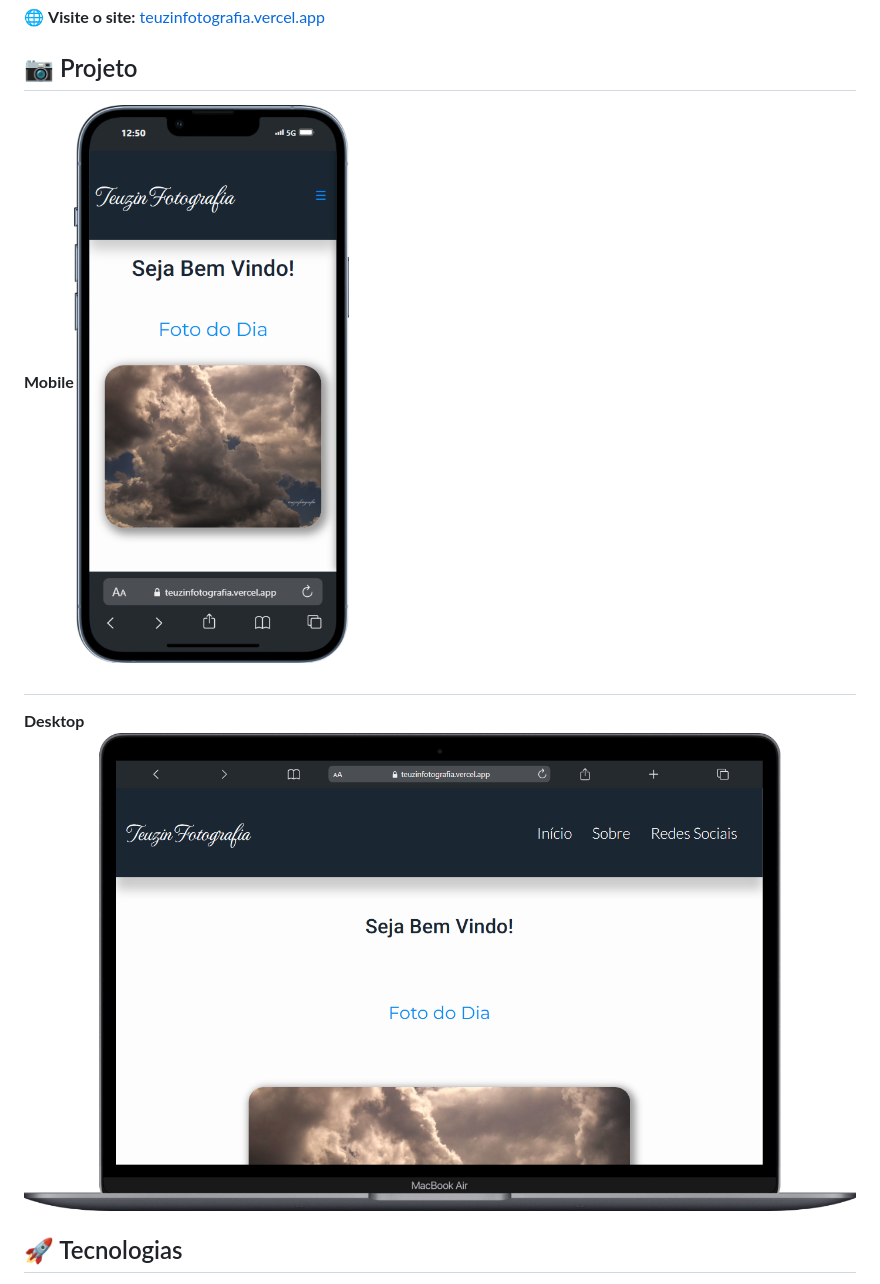
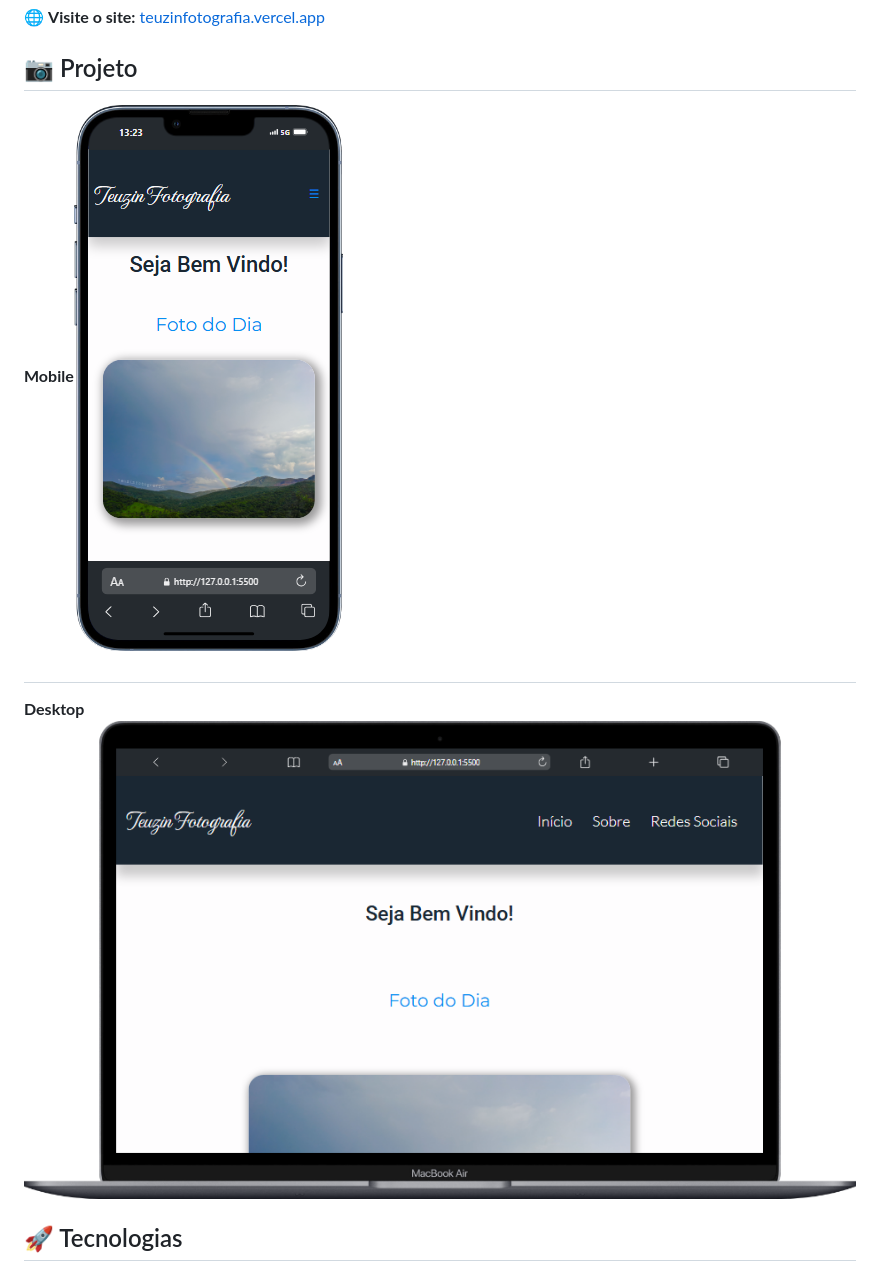
Before and after one commit to mateuzito/teuzinfotografia, a Markdown page: README.md, the part around the change. GitHub-like rendering; pictures changed too: .github/Macbook-Air-127.0.0.1.png (added), .github/Macbook-Air-teuzinfotografia.vercel.app.png (deleted), .github/iPhone-13-PRO-127.0.0.1.png (added).

```diff
--- a/README.md
+++ b/README.md
@@ -6,11 +6,11 @@ Bem-vindo ao **Teuzin Fotografia**! Este projeto é uma vitrine onde posso compa
 
 ## 📷 Projeto
 
-**Mobile**![Celular](.github/iPhone-13-PRO-teuzinfotografia.vercel.app.png)
+**Mobile**![Celular](.github/iPhone-13-PRO-127.0.0.1.png)
 
 ##
 
-**Desktop**![PC](.github/Macbook-Air-teuzinfotografia.vercel.app.png)
+**Desktop**![PC](.github/Macbook-Air-127.0.0.1.png)
 
 ## 🚀 Tecnologias
 
```
Also changed, not shown: images/Teuzin Fotografia logo.png (deleted).
